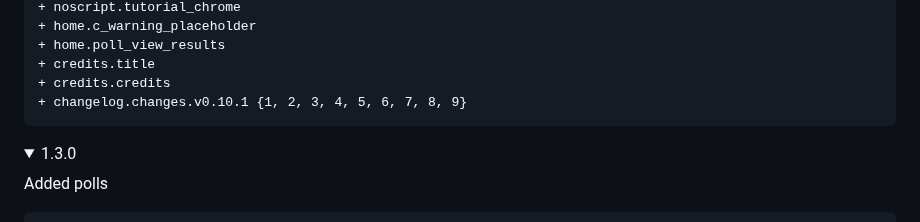
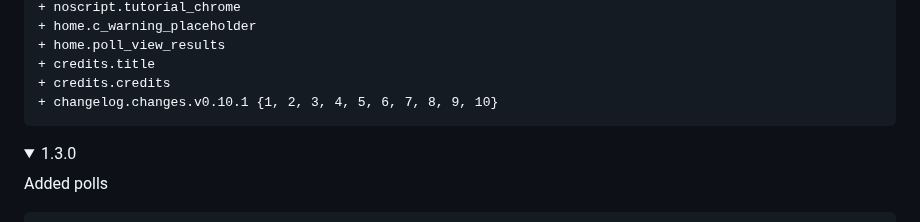
Before and after one commit to jerimiah-smiggins/smiggins, a Markdown page: smiggins/lang/README.md, the part around the change. Rendered like a GitHub page; folded sections open.

Commit message:
i forgot a number

````diff
--- a/smiggins/lang/README.md
+++ b/smiggins/lang/README.md
@@ -64,7 +64,7 @@ Added polls
 + home.poll_view_results
 + credits.title
 + credits.credits
-+ changelog.changes.v0.10.1 {1, 2, 3, 4, 5, 6, 7, 8, 9}
++ changelog.changes.v0.10.1 {1, 2, 3, 4, 5, 6, 7, 8, 9, 10}
 ```
 </details>
 
````
